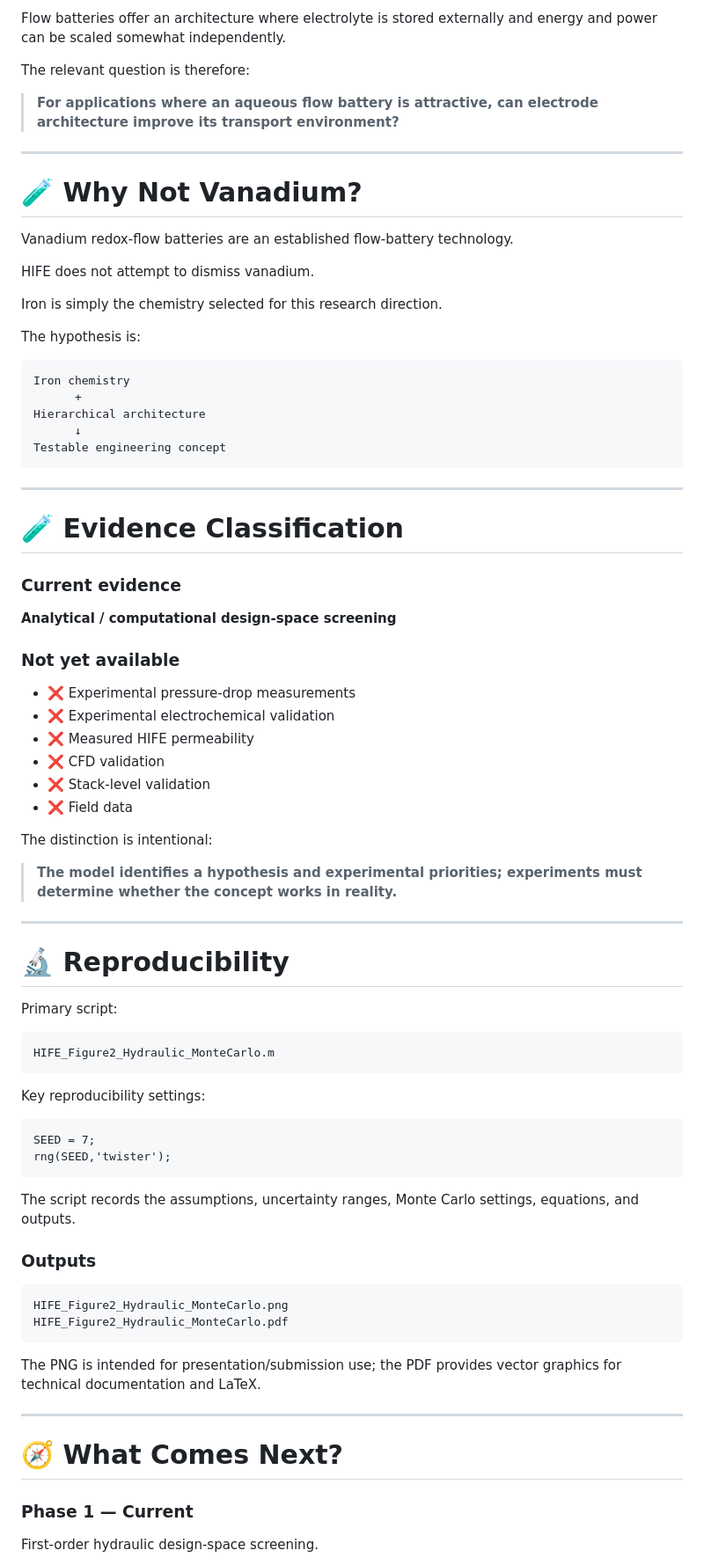
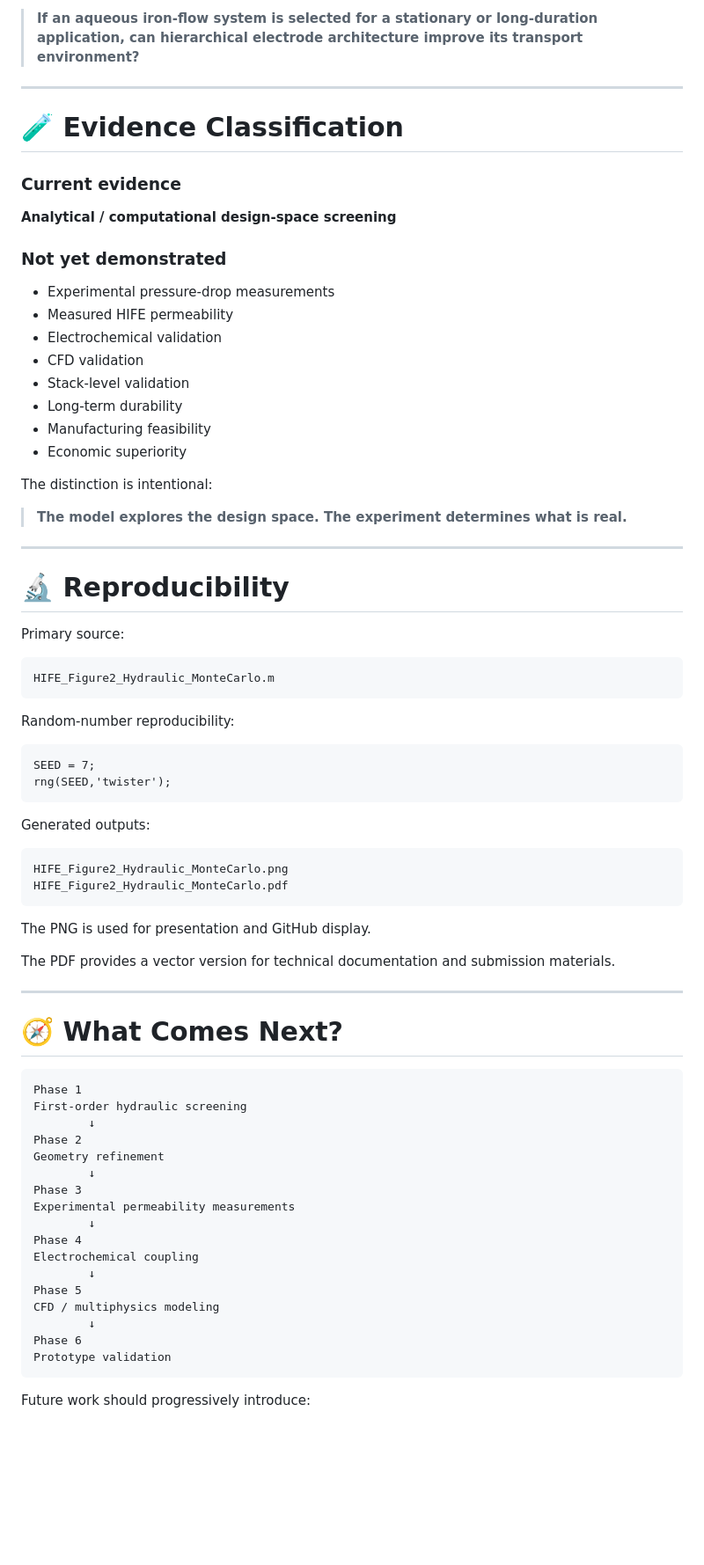
Before and after one commit to ut1776/HIFE, a Markdown page: README.md, the part around one of its changes. Shown at 88% size. Drawn GitHub-style; blank space fills up the shorter version.

````diff
--- a/README.md
+++ b/README.md
@@ -467,28 +337,4 @@ HIFE instead targets a different application space:
-Flow batteries offer an architecture where electrolyte is stored externally and energy and power can be scaled somewhat independently.
-
-The relevant question is therefore:
-
-> **For applications where an aqueous flow battery is attractive, can electrode architecture improve its transport environment?**
-
----
-
-# 🧪 Why Not Vanadium?
-
-Vanadium redox-flow batteries are an established flow-battery technology.
-
-HIFE does not attempt to dismiss vanadium.
-
-Iron is simply the chemistry selected for this research direction.
-
-The hypothesis is:
-
-```text
-Iron chemistry
-      +
-Hierarchical architecture
-      ↓
-Testable engineering concept
-```
+> **If an aqueous iron-flow system is selected for a stationary or long-duration application, can hierarchical electrode architecture improve its transport environment?**
 
 ---
 
@@ -498,52 +344,72 @@ Testable engineering concept
 
 **Analytical / computational design-space screening**
 
-### Not yet available
+### Not yet demonstrated
 
-* ❌ Experimental pressure-drop measurements
-* ❌ Experimental electrochemical validation
-* ❌ Measured HIFE permeability
-* ❌ CFD validation
-* ❌ Stack-level validation
-* ❌ Field data
+* Experimental pressure-drop measurements
+* Measured HIFE permeability
+* Electrochemical validation
+* CFD validation
+* Stack-level validation
+* Long-term durability
+* Manufacturing feasibility
+* Economic superiority
 
 The distinction is intentional:
 
-> **The model identifies a hypothesis and experimental priorities; experiments must determine whether the concept works in reality.**
+> **The model explores the design space. The experiment determines what is real.**
 
 ---
 
 # 🔬 Reproducibility
 
-Primary script:
+Primary source:
 
 ```text
 HIFE_Figure2_Hydraulic_MonteCarlo.m
 ```
 
-Key reproducibility settings:
+Random-number reproducibility:
 
 ```matlab
 SEED = 7;
 rng(SEED,'twister');
 ```
 
-The script records the assumptions, uncertainty ranges, Monte Carlo settings, equations, and outputs.
-
-### Outputs
+Generated outputs:
 
 ```text
 HIFE_Figure2_Hydraulic_MonteCarlo.png
 HIFE_Figure2_Hydraulic_MonteCarlo.pdf
 ```
 
-The PNG is intended for presentation/submission use; the PDF provides vector graphics for technical documentation and LaTeX.
+The PNG is used for presentation and GitHub display.
+
+The PDF provides a vector version for technical documentation and submission materials.
 
 ---
 
 # 🧭 What Comes Next?
 
-### Phase 1 — Current
+```text
+Phase 1
+First-order hydraulic screening
+        ↓
+Phase 2
+Geometry refinement
+        ↓
+Phase 3
+Experimental permeability measurements
+        ↓
+Phase 4
+Electrochemical coupling
+        ↓
+Phase 5
+CFD / multiphysics modeling
+        ↓
+Phase 6
+Prototype validation
+```
 
-First-order hydraulic design-space screening.
+Future work should progressively introduce:
 
````
Also changed, not shown: other parts of README.md (+168 -268 lines).
